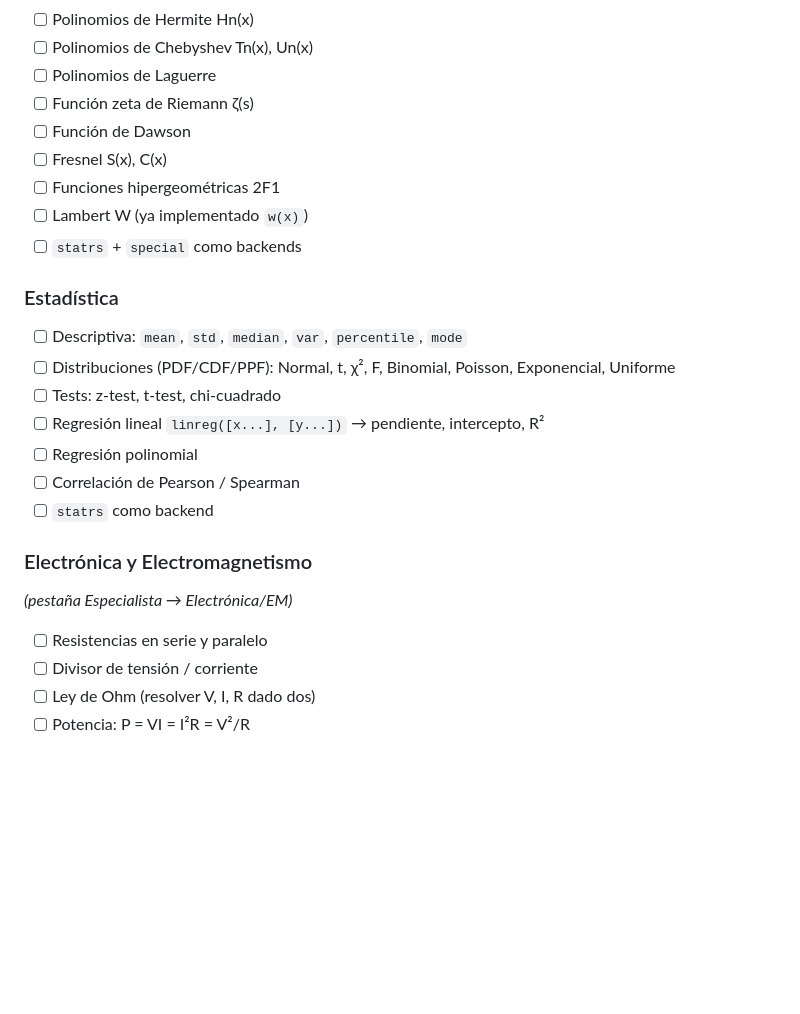
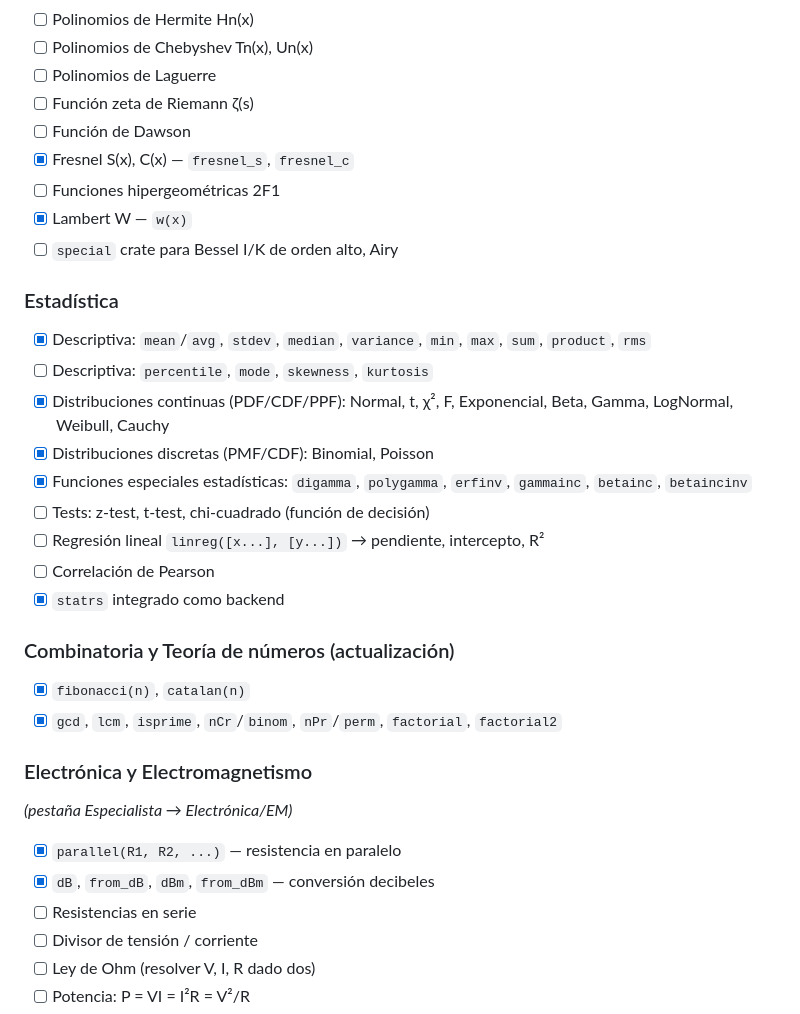
Before and after one commit to Javiju555/calculadora, a Markdown page: VISION.md, the part around the change. GitHub-like rendering; blank space fills up the shorter version.

Commit message:
docs: update VISION.md — mark implemented functions as done
Co-Authored-By: Claude Sonnet 4.6 <noreply@anthropic.com>

```diff
--- a/VISION.md
+++ b/VISION.md
@@ -100,23 +100,31 @@ Básica | Científica | Conversiones | Gráficos | Ingeniería | Química | Espe
 - [ ] Polinomios de Laguerre
 - [ ] Función zeta de Riemann ζ(s)
 - [ ] Función de Dawson
-- [ ] Fresnel S(x), C(x)
+- [x] Fresnel S(x), C(x) — `fresnel_s`, `fresnel_c`
 - [ ] Funciones hipergeométricas 2F1
-- [ ] Lambert W (ya implementado `w(x)`)
-- [ ] `statrs` + `special` como backends
+- [x] Lambert W — `w(x)`
+- [ ] `special` crate para Bessel I/K de orden alto, Airy
 
 ### Estadística
-- [ ] Descriptiva: `mean`, `std`, `median`, `var`, `percentile`, `mode`
-- [ ] Distribuciones (PDF/CDF/PPF): Normal, t, χ², F, Binomial, Poisson, Exponencial, Uniforme
-- [ ] Tests: z-test, t-test, chi-cuadrado
+- [x] Descriptiva: `mean`/`avg`, `stdev`, `median`, `variance`, `min`, `max`, `sum`, `product`, `rms`
+- [ ] Descriptiva: `percentile`, `mode`, `skewness`, `kurtosis`
+- [x] Distribuciones continuas (PDF/CDF/PPF): Normal, t, χ², F, Exponencial, Beta, Gamma, LogNormal, Weibull, Cauchy
+- [x] Distribuciones discretas (PMF/CDF): Binomial, Poisson
+- [x] Funciones especiales estadísticas: `digamma`, `polygamma`, `erfinv`, `gammainc`, `betainc`, `betaincinv`
+- [ ] Tests: z-test, t-test, chi-cuadrado (función de decisión)
 - [ ] Regresión lineal `linreg([x...], [y...])` → pendiente, intercepto, R²
-- [ ] Regresión polinomial
-- [ ] Correlación de Pearson / Spearman
-- [ ] `statrs` como backend
+- [ ] Correlación de Pearson
+- [x] `statrs` integrado como backend
+
+### Combinatoria y Teoría de números (actualización)
+- [x] `fibonacci(n)`, `catalan(n)`
+- [x] `gcd`, `lcm`, `isprime`, `nCr`/`binom`, `nPr`/`perm`, `factorial`, `factorial2`
 
 ### Electrónica y Electromagnetismo
 *(pestaña Especialista → Electrónica/EM)*
-- [ ] Resistencias en serie y paralelo
+- [x] `parallel(R1, R2, ...)` — resistencia en paralelo
+- [x] `dB`, `from_dB`, `dBm`, `from_dBm` — conversión decibeles
+- [ ] Resistencias en serie
 - [ ] Divisor de tensión / corriente
 - [ ] Ley de Ohm (resolver V, I, R dado dos)
 - [ ] Potencia: P = VI = I²R = V²/R
```
